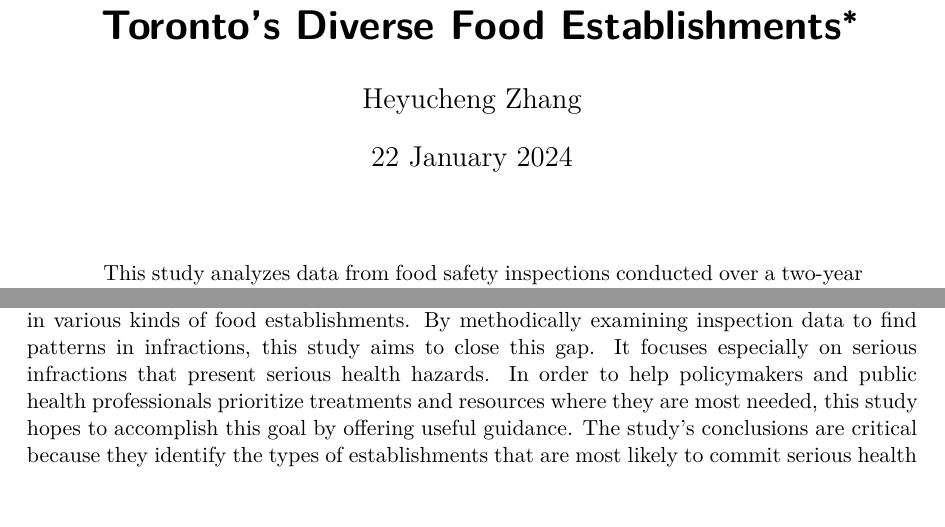
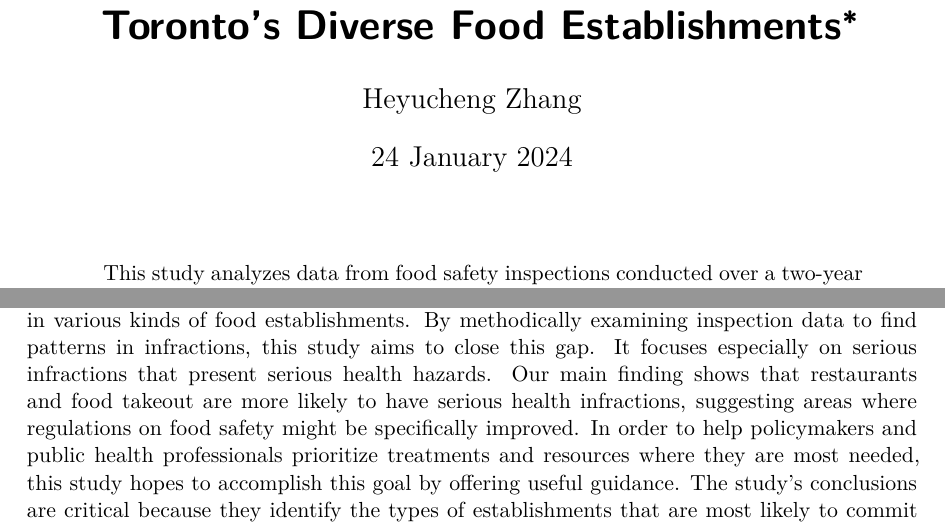
Before and after one commit to heyuchengzhang/Toronto-Dinesafe, a Quarto document (outputs/paper/toronto_dinesafe.qmd): two parts of pages 1 and 2 of 7, joined at a grey line, cut so that both start at the same text, the shorter picture padded with empty space. The pictures show the output file outputs/paper/toronto_dinesafe.pdf that the author committed with the source.

Commit message:
Update the introduction

```diff
--- a/outputs/paper/toronto_dinesafe.qmd
+++ b/outputs/paper/toronto_dinesafe.qmd
@@ -2,7 +2,7 @@
 title: "Dinesafe? A Two-Year Analysis of Food-Related Health Inspection Data Across Toronto's Diverse Food Establishments"
 author: "Heyucheng Zhang"
 thanks: "Code and data are available at: https://github.com/heyuchengzhang/Toronto-Dinesafe.git"
-date: "22 January 2024"
+date: "24 January 2024"
 date-format: "D MMMM YYYY"
 abstract: "This study analyzes data from food safety inspections conducted over a two-year period at Toronto's food establishments, and it finds a significant concentration of health infractions in the restaurant and takeout categories. Even while the number of establishments has an impact on inspection statistics, the study shows that these kinds of establishments pose a serious risk to public health. These results highlight the significance of focused health policy in the food industry of Toronto."
 format: pdf
@@ -37,7 +37,7 @@ The variety of Toronto's food establishment types reflects the city's population
 
 In addition to being a matter of public health, food establishment adherence to safety regulations is also a socially responsible move on the part of the business. Researchers and government officials now have unparalleled access to inspection data that may be applied to improve food safety and strengthen regulations to ensure food safety, according to an increase in the amount of available food safety inspection data.
 
-However, there is still a lack of knowledge regarding the precise compliance patterns found in various kinds of food establishments. By methodically examining inspection data to find patterns in infractions, this study aims to close this gap. It focuses especially on serious infractions that present serious health hazards. In order to help policymakers and public health professionals prioritize treatments and resources where they are most needed, this study hopes to accomplish this goal by offering useful guidance. The study's conclusions are critical because they identify the types of establishments that are most likely to commit serious health infractions and point out certain areas where regulations concerning food safety should be specifically strengthened. These findings have important significance for consumer confidence, public health, and wider society.
+However, there is still a lack of knowledge regarding the precise compliance patterns found in various kinds of food establishments. By methodically examining inspection data to find patterns in infractions, this study aims to close this gap. It focuses especially on serious infractions that present serious health hazards. Our main finding shows that restaurants and food takeout are more likely to have serious health infractions, suggesting areas where regulations on food safety might be specifically improved. In order to help policymakers and public health professionals prioritize treatments and resources where they are most needed, this study hopes to accomplish this goal by offering useful guidance. The study's conclusions are critical because they identify the types of establishments that are most likely to commit serious health infractions and point out certain areas where regulations concerning food safety should be specifically strengthened. These findings have important significance for consumer confidence, public health, and wider society.
 
 The rest of the parts of this paper have been organized as follows: The packages and data sources used in this study are described in detail in Section 2 (Data). It explains the data and the statistical tools used to extract the insights from the inspection records. The results are shown in Section 3 (Results), together with several informative graphs and tables that show the real inspection data and offer a foundation for our findings. Section 4 (Discussion) dives into an extensive discussion on the larger implications of these results, taking into account the insights they provide into the present condition of food safety as well as their possible influence on efforts to promote health and regulatory frameworks. In Section 5 (Conclusion), the paper's main conclusions are summarized, together with a discussion of their significance.
 
```
Also changed, not shown: outputs/paper/toronto_dinesafe.pdf.
